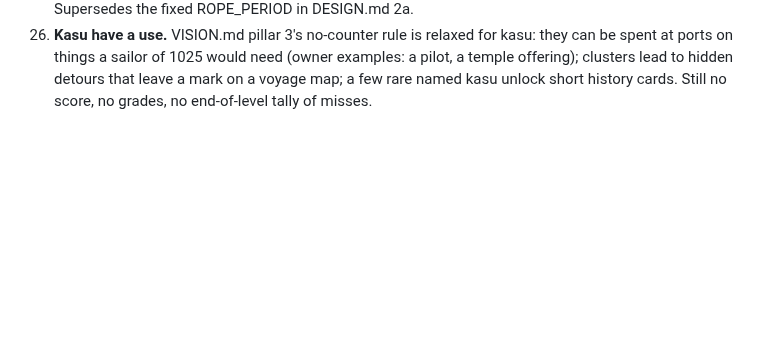
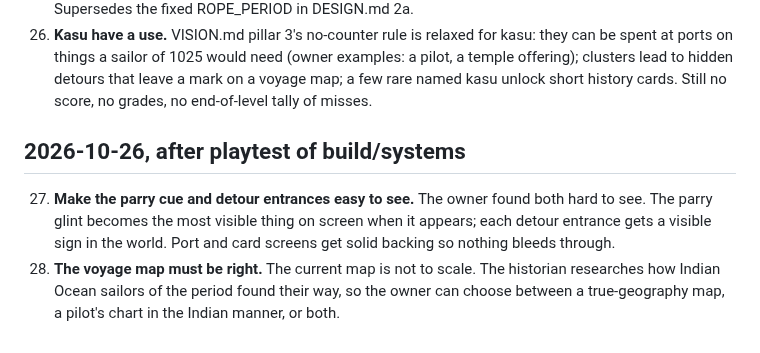
Before and after one commit to gvenkateswar/chola-platformer, a Markdown page: docs/DECISIONS.md, the part around the change. GitHub-like rendering; blank space fills up the shorter version.

Commit message:
Decisions 27-28: visibility of parry cue and detours; voyage map accuracy
Co-Authored-By: Claude Opus 5.5 <noreply@anthropic.com>
Claude-Session: https://claude.ai/code/session_01Sbek18yfFrDeVVR8KjS1rr

```diff
--- a/docs/DECISIONS.md
+++ b/docs/DECISIONS.md
@@ -118,3 +118,15 @@ note in docs/NOTES.md addressed to Gaurav.
     hidden detours that leave a mark on a voyage map; a few rare named
     kasu unlock short history cards. Still no score, no grades, no
     end-of-level tally of misses.
+
+## 2026-10-26, after playtest of build/systems
+
+27. **Make the parry cue and detour entrances easy to see.** The owner
+    found both hard to see. The parry glint becomes the most visible thing
+    on screen when it appears; each detour entrance gets a visible sign in
+    the world. Port and card screens get solid backing so nothing bleeds
+    through.
+28. **The voyage map must be right.** The current map is not to scale.
+    The historian researches how Indian Ocean sailors of the period found
+    their way, so the owner can choose between a true-geography map, a
+    pilot's chart in the Indian manner, or both.
```
